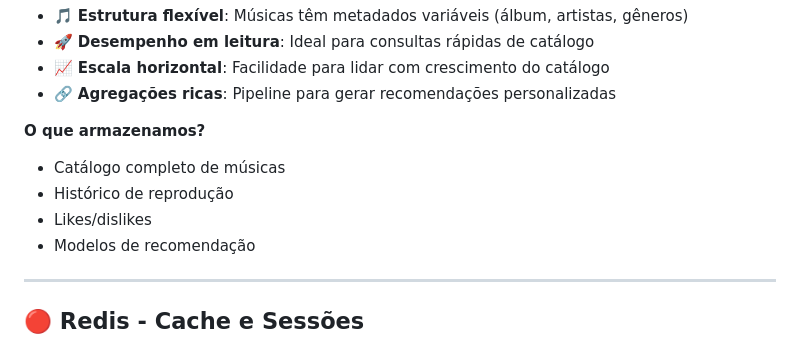
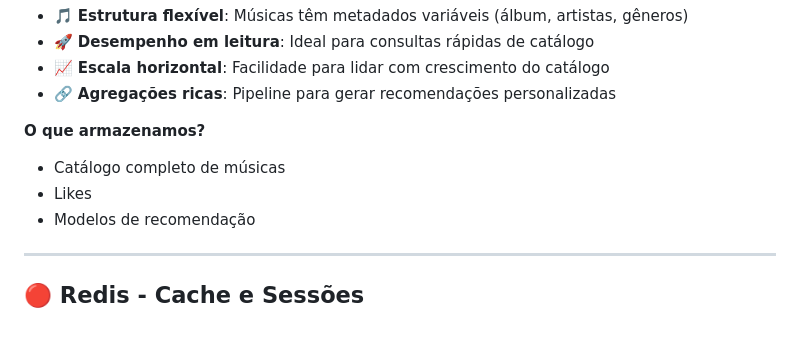
Before and after one commit to StellaOli/DBAvan-ado, a Markdown page: README.md, the part around the change. Rendered like a GitHub page.

```diff
--- a/README.md
+++ b/README.md
@@ -127,8 +127,7 @@ O Cypher Music utiliza uma abordagem **polyglot persistence**, selecionando o ba
 
 **O que armazenamos?**
 - Catálogo completo de músicas
-- Histórico de reprodução
-- Likes/dislikes
+- Likes
 - Modelos de recomendação
 
 ---
```
